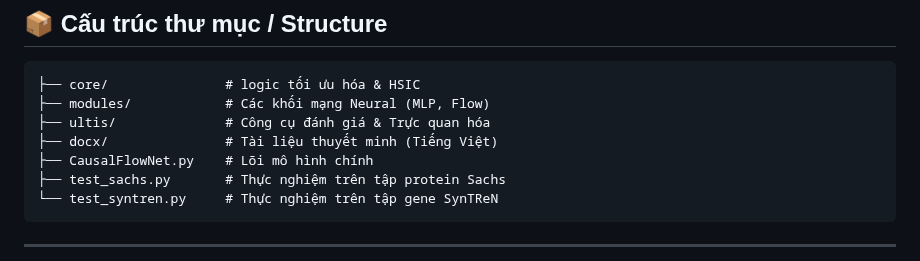
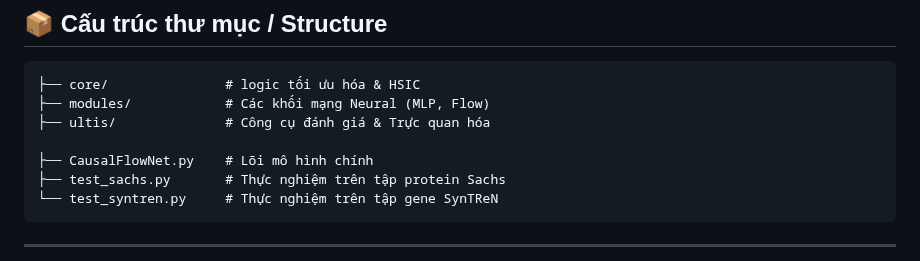
Before and after one commit to manhthai1706/CausalFlowNet, a Markdown page: README.md, the part around one of its changes. Rendered like a GitHub page.

Commit message:
Update README to remove references to deleted docx folder

```diff
--- a/README.md
+++ b/README.md
@@ -61,7 +59,7 @@ Dưới đây là một số kết quả tôi đạt được khi chạy thử t
 ├── core/               # logic tối ưu hóa & HSIC
 ├── modules/            # Các khối mạng Neural (MLP, Flow)
 ├── ultis/              # Công cụ đánh giá & Trực quan hóa
-├── docx/               # Tài liệu thuyết minh (Tiếng Việt)
+
 ├── CausalFlowNet.py    # Lõi mô hình chính
 ├── test_sachs.py       # Thực nghiệm trên tập protein Sachs
 └── test_syntren.py     # Thực nghiệm trên tập gene SynTReN
```
Also changed, not shown: other parts of README.md (+1 -3 lines).
